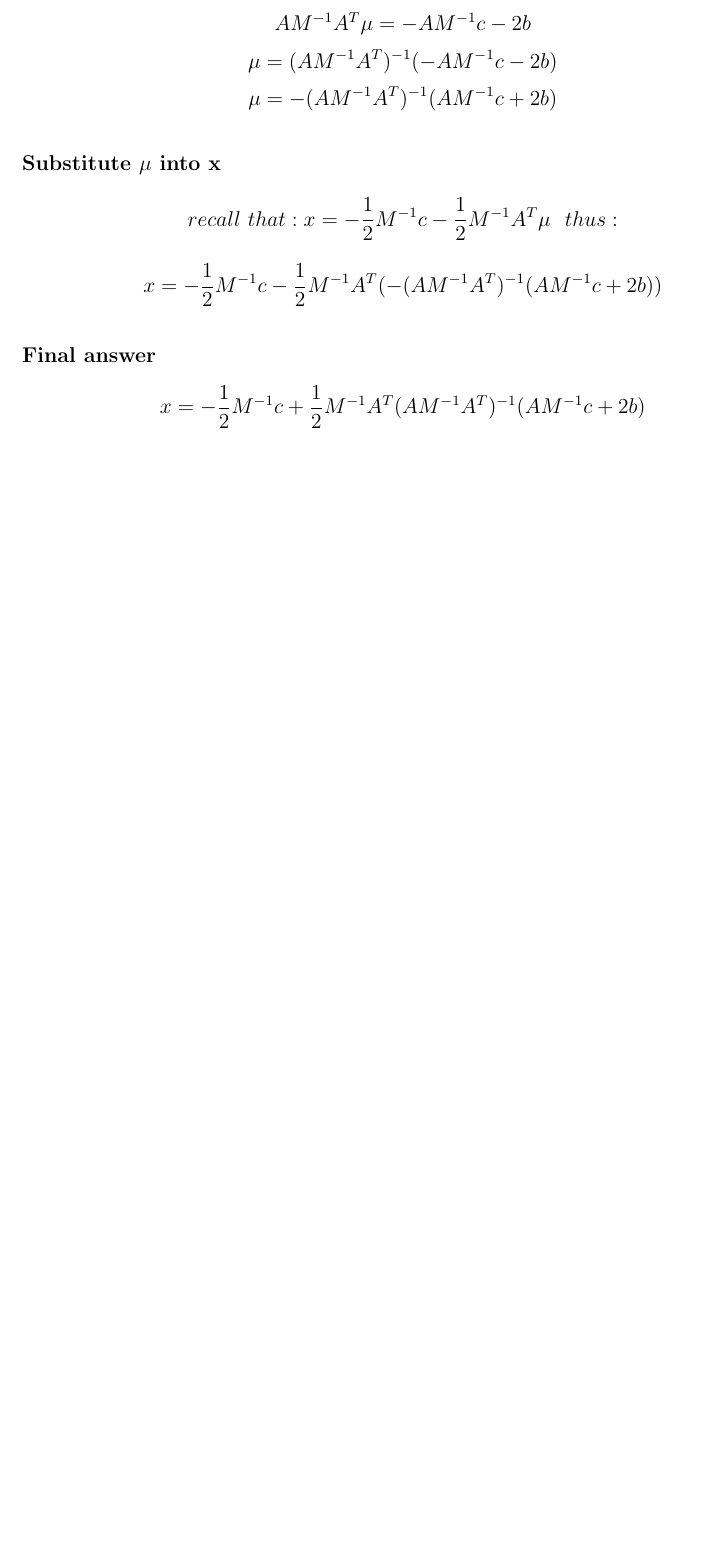
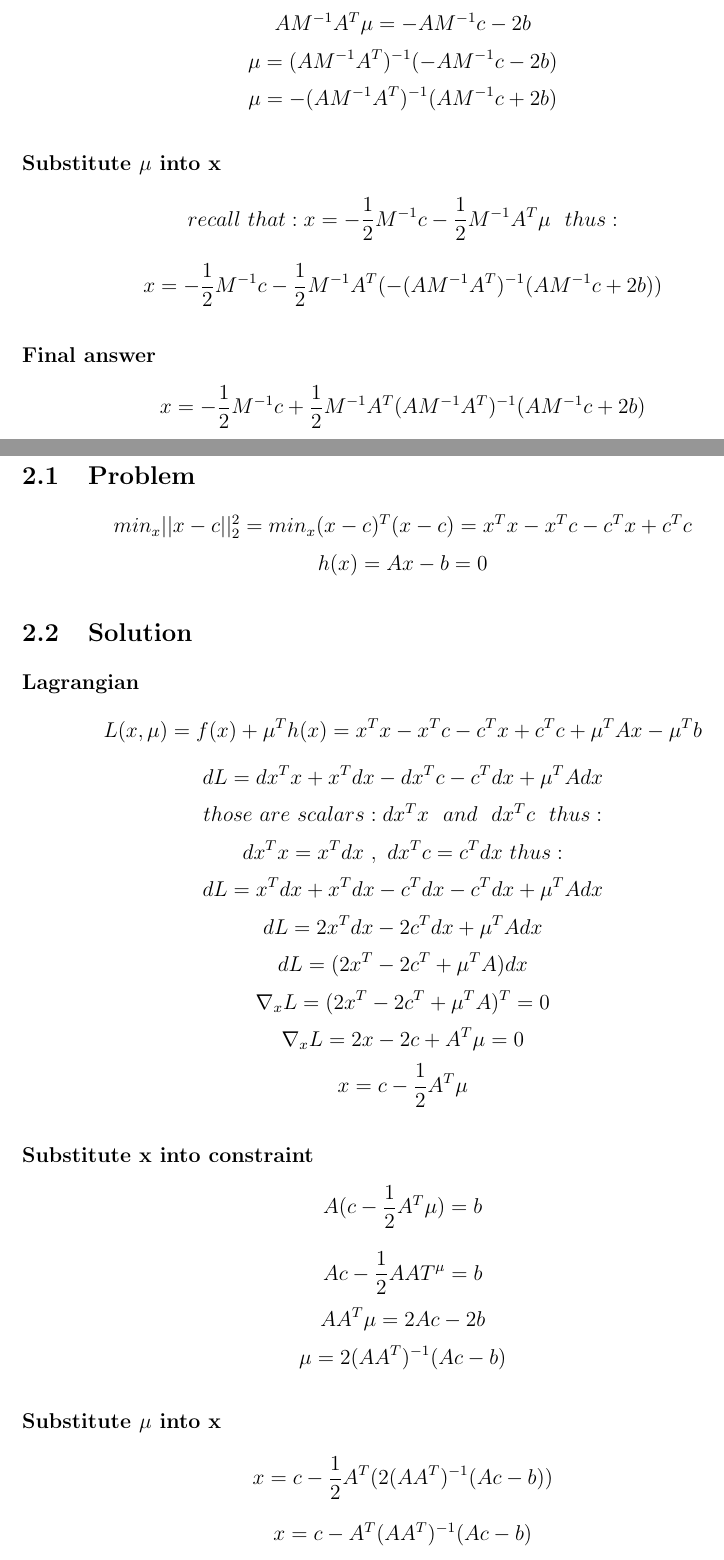
Before and after one commit to Pavelrst/Optimization_HW4, a LaTeX document (report.tex): part of page 3 of 3 before the commit and two parts of pages 3 and 4 of 6 after it, the two joined at a grey line, cut so that both start at the same text, the shorter picture padded with empty space. Compiled offline with pdfLaTeX.

Commit message:
Task1: 1,2,3 solved. solve 3 in other way

```diff
--- a/report.tex
+++ b/report.tex
@@ -113,7 +111,7 @@
 \[2Mx + c + A^T \mu = 0 \]
 \[2Mx = - c - A^T \mu\]
 \[x = - \frac{1}{2} M^{-1}c - \frac{1}{2} M^{-1}A^T \mu\]
-\paragraph{Substitute x into restrain}
+\paragraph{Substitute x into constraint}
 \[recall\  that: Ax - b = 0\ thus:\]
 \[A(- \frac{1}{2} M^{-1}c - \frac{1}{2} M^{-1}A^T \mu) - b = 0 \]
 \[- \frac{1}{2} AM^{-1}c - \frac{1}{2} AM^{-1}A^T \mu - b = 0 \]
@@ -127,3 +125,29 @@
 \[x = - \frac{1}{2} M^{-1}c - \frac{1}{2} M^{-1}A^T (-(AM^{-1}A^T)^{-1}(AM^{-1}c + 2b))\]
 \paragraph{Final answer}
 \[x = - \frac{1}{2} M^{-1}c + \frac{1}{2} M^{-1}A^T (AM^{-1}A^T)^{-1}(AM^{-1}c + 2b)\]
+
+\newpage
+\section{Q1.2}
+\subsection{Problem}
+\[min_x ||x-c||_2 ^2 = min_x (x-c)^T (x-c) = x^T x - x^T c - c^T x + c^T c\]
+\[h(x)= Ax -b = 0 \]
+\subsection{Solution}
+\paragraph{Lagrangian}
+\[L(x,\mu)=f(x) + \mu ^T h(x) = x^T x - x^T c - c^T x + c^T c + \mu ^T Ax - \mu ^T b\]
+\[dL = dx^T x + x^T dx - dx^T c - c^T dx + \mu ^T Adx \]
+\[those \ are \ scalars: dx^T x \ \ and \ \ dx^T c \ \ thus: \]
+\[dx^T x = x^T dx \ , \ dx^T c = c^T dx \ thus: \]
+\[dL = x^T dx + x^T dx - c^T dx - c^T dx + \mu ^T Adx \]
+\[dL = 2x^T dx - 2c^T dx + \mu ^T Adx \]
+\[dL = (2x^T - 2c^T + \mu ^T A)dx \]
+\[\nabla_x L = (2x^T - 2c^T + \mu ^T A)^T = 0 \]
+\[\nabla_x L = 2x - 2c + A^T \mu = 0 \]
+\[x= c - \frac{1}{2} A^T \mu \]
+\paragraph{Substitute x into constraint}
+\[A(c- \frac{1}{2} A^T \mu) = b\]
+\[Ac - \frac{1}{2} AAT^ \mu = b\]
+\[AA^T \mu = 2Ac - 2b\]
+\[\mu = 2 (AA^T)^{-1} (Ac - b)\]
+\paragraph{Substitute $\mu$ into x}
+\[x = c - \frac{1}{2} A^T ( 2 ( AA^T )^{-1} ( Ac - b ) ) \]
+\[x = c -  A^T (AA^T)^{-1} (Ac - b)\]
```
Also changed, not shown: report.tex (38 more changed lines).
